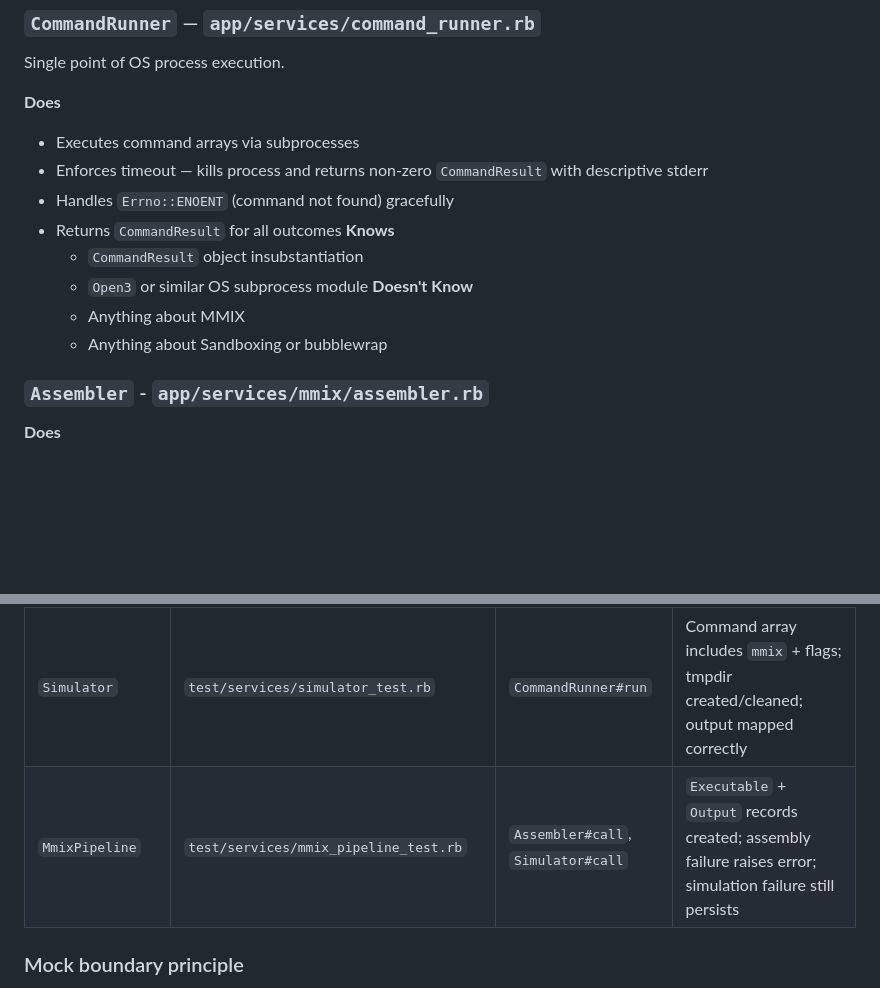
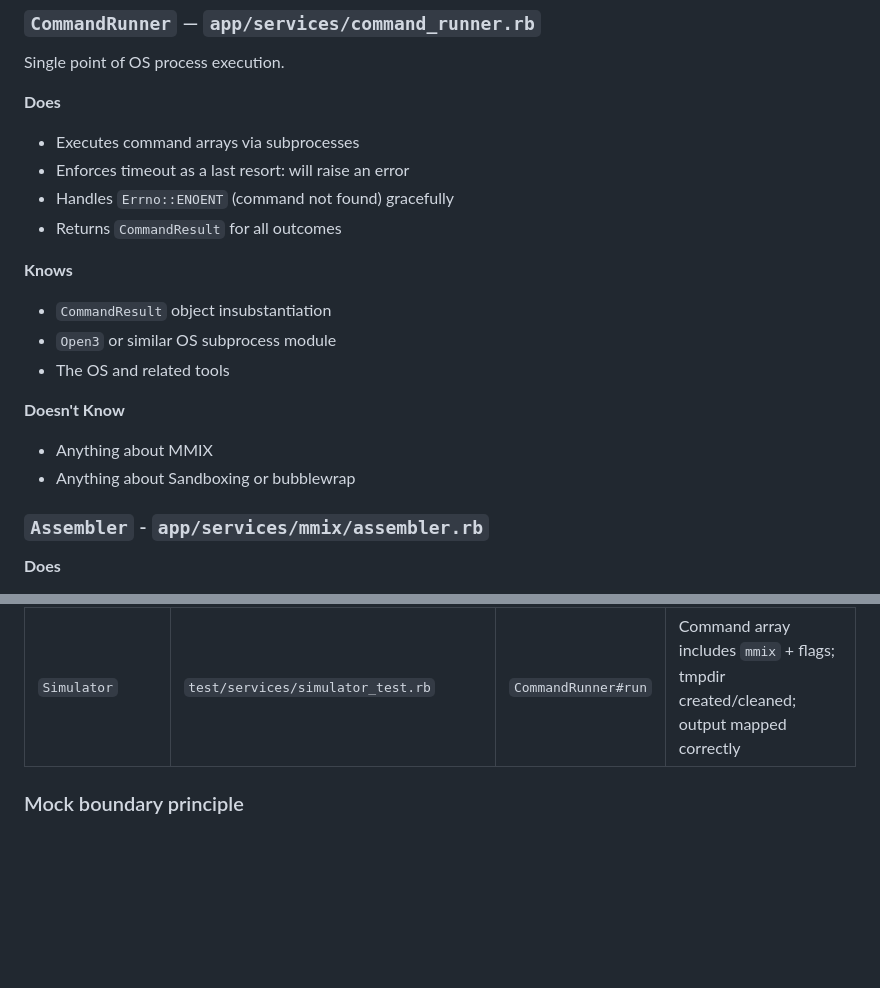
Before and after one commit to Wirt4/mmix-simulator, a Markdown page: docs/service_architecture.md, 2 parts joined by grey strips. GitHub-like rendering; blank space fills up the shorter version.

```diff
--- a/docs/service_architecture.md
+++ b/docs/service_architecture.md
@@ -168,15 +168,19 @@ Single point of OS process execution.
 
 **Does**
 - Executes command arrays via subprocesses
-- Enforces timeout — kills process and returns non-zero `CommandResult` with descriptive stderr
+- Enforces timeout as a last resort: will raise an error
 - Handles `Errno::ENOENT` (command not found) gracefully
 - Returns `CommandResult` for all outcomes
+
 **Knows**
   - `CommandResult` object insubstantiation
   - `Open3` or similar OS subprocess module
+  - The OS and related tools
+
 **Doesn't Know**
   - Anything about MMIX
   - Anything about Sandboxing or bubblewrap
+
 ### `Assembler` - `app/services/mmix/assembler.rb`
 **Does**
 - makes a tmpdir
@@ -293,7 +289,6 @@ Each service is tested in isolation by mocking its immediate dependencies.
 | `CommandRunner` | `test/services/command_runner_test.rb` | Nothing (integration) | Real `echo` command works; timeout kills long process; missing command returns error |
 | `Assembler` | `test/services/assembler_test.rb` | `CommandRunner#run` | Command array includes `mmixal` + flags; tmpdir created/cleaned; `.mmo` binary read on success |
 | `Simulator` | `test/services/simulator_test.rb` | `CommandRunner#run` | Command array includes `mmix` + flags; tmpdir created/cleaned; output mapped correctly |
-| `MmixPipeline` | `test/services/mmix_pipeline_test.rb` | `Assembler#call`, `Simulator#call` | `Executable` + `Output` records created; assembly failure raises error; simulation failure still persists |
 
 ### Mock boundary principle
 
```
Also changed, not shown: other parts of docs/service_architecture.md (+14 -30 lines).
